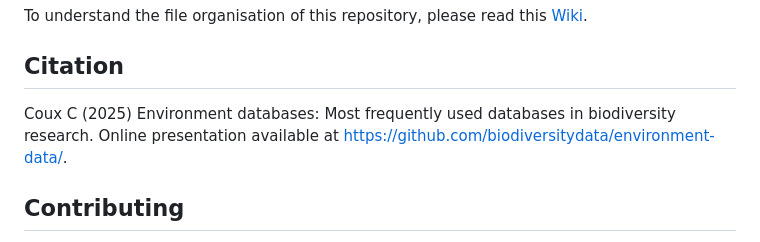
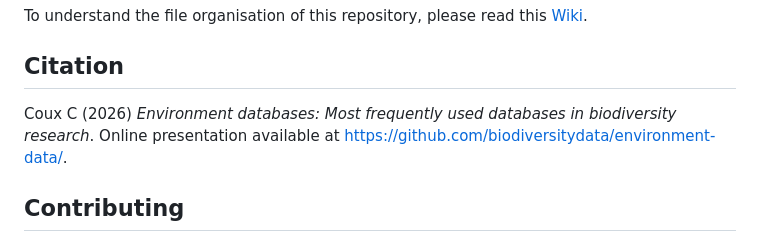
Before and after one commit to biodiversitydata/environment-data, a Markdown page: README.md, the part around the change. Rendered like a GitHub page.

```diff
--- a/README.md
+++ b/README.md
@@ -82,7 +82,7 @@ To understand the file organisation of this repository, please read this [Wiki](
 
 ## Citation
 
-Coux C (2025) Environment databases: Most frequently used databases in biodiversity research. Online presentation available at <https://github.com/biodiversitydata/environment-data/>.
+Coux C (2026) _Environment databases: Most frequently used databases in biodiversity research_. Online presentation available at <https://github.com/biodiversitydata/environment-data/>.
 
 
 ## Contributing
```
